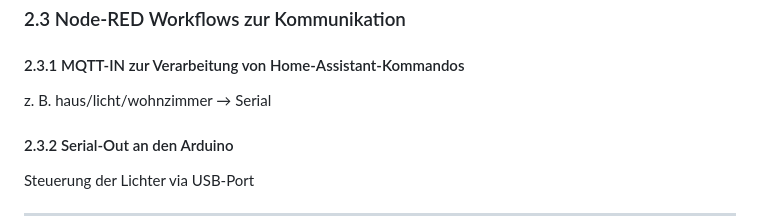
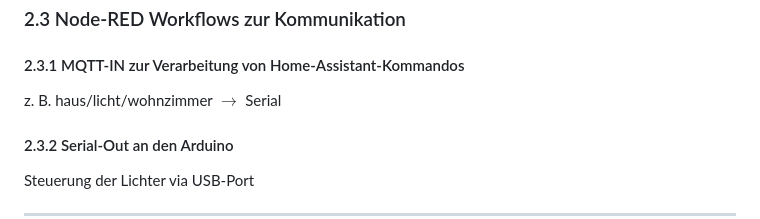
Before and after one commit to ChristianRadlingmaier/DA_SmartHome_2025-2026, a Markdown page: Diplomarbeit/31-ausarbeitung-Gierer.md, the part around the change. Rendered like a GitHub page.

Commit message:
Fehler behhebung$\rightarrow$

```diff
--- a/Diplomarbeit/31-ausarbeitung-Gierer.md
+++ b/Diplomarbeit/31-ausarbeitung-Gierer.md
@@ -121,7 +121,7 @@ Licht EIN/AUS über Serial empfangen
 ### 2.3 Node-RED Workflows zur Kommunikation
 
 #### 2.3.1 MQTT-IN zur Verarbeitung von Home-Assistant-Kommandos
-z. B. haus/licht/wohnzimmer → Serial
+z. B. haus/licht/wohnzimmer $\rightarrow$ Serial
 
 #### 2.3.2 Serial-Out an den Arduino
 Steuerung der Lichter via USB-Port
```
Also changed, not shown: Diplomarbeit/32-ausarbeitung- Beichtbuchner.md (+4 -4 lines), Diplomarbeit/img/Arduino-Uno-R3.jpg (renamed from Diplomarbeit/img/Arduino_Uno_-_R3.jpg), Diplomarbeit/img/Wuerfel.png (renamed from Diplomarbeit/img/Würfel.png).
